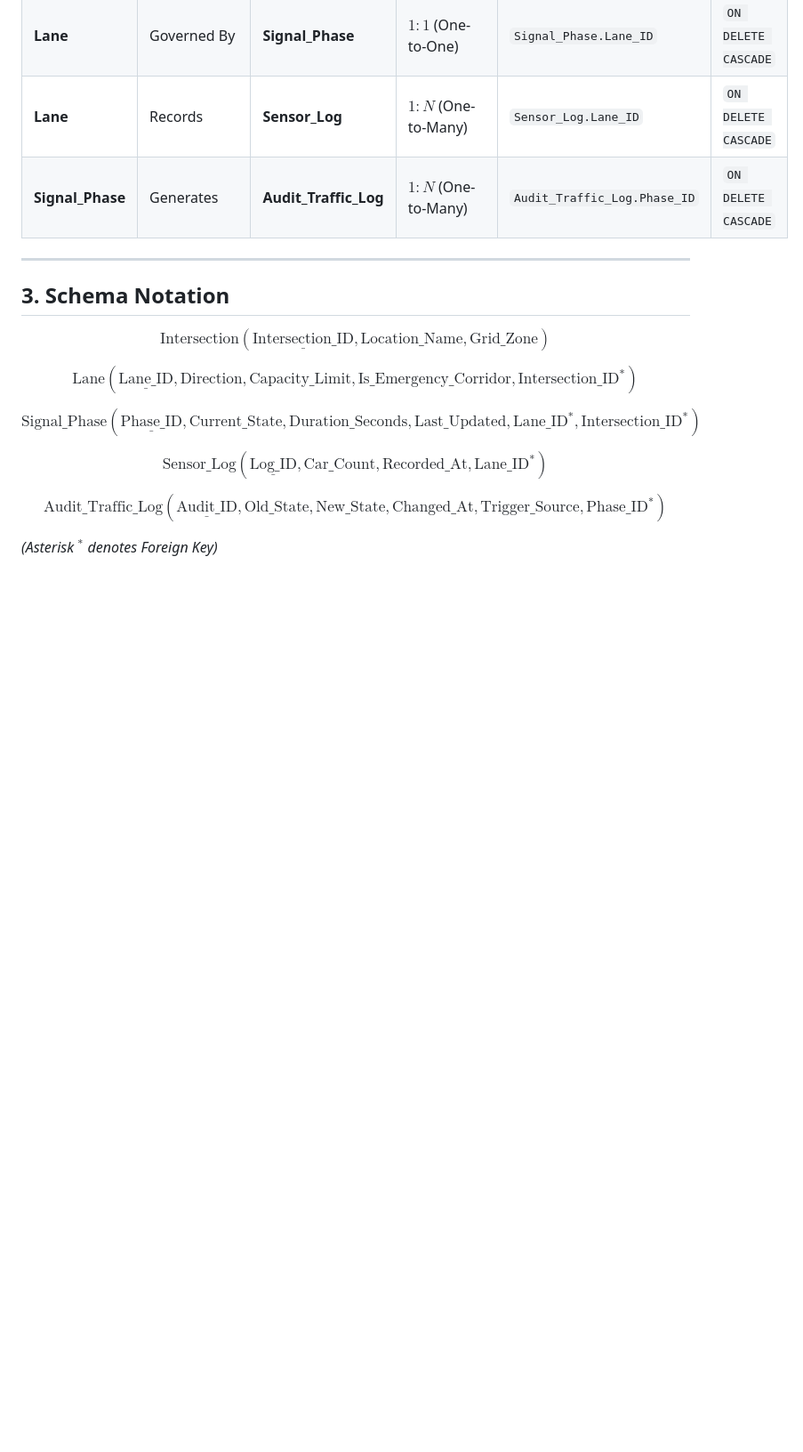
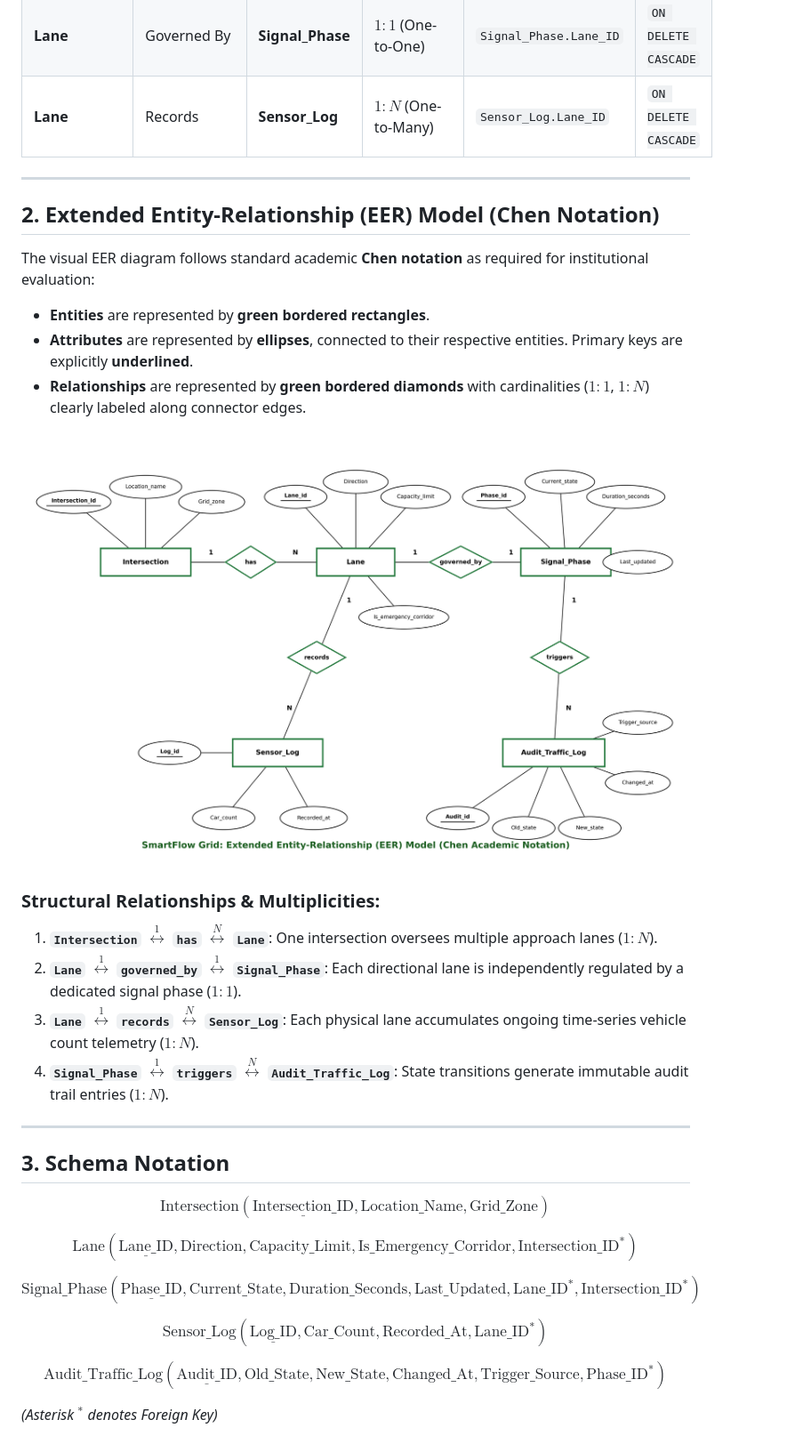
Before and after one commit to TEA-21/DBMS-Case-Study, a Markdown page: docs/02_entities_and_eer_specification.md, the part around the change. Shown: that part at 89% size. Drawn GitHub-style; pictures changed too: docs/figures/SmartFlow_Grid_EER_Diagram.png (added); blank space fills up the shorter version.

Commit message:
docs: add academic Chen notation EER diagram matching institutional reference

```diff
--- a/docs/02_entities_and_eer_specification.md
+++ b/docs/02_entities_and_eer_specification.md
@@ -54,7 +54,22 @@ Maintains an immutable historical record of all signal transitions triggered aut
 | **Intersection** | Has | **Lane** | $1 : N$ (One-to-Many) | `Lane.Intersection_ID` | `ON DELETE CASCADE` |
 | **Lane** | Governed By | **Signal_Phase** | $1 : 1$ (One-to-One) | `Signal_Phase.Lane_ID` | `ON DELETE CASCADE` |
 | **Lane** | Records | **Sensor_Log** | $1 : N$ (One-to-Many) | `Sensor_Log.Lane_ID` | `ON DELETE CASCADE` |
-| **Signal_Phase** | Generates | **Audit_Traffic_Log** | $1 : N$ (One-to-Many) | `Audit_Traffic_Log.Phase_ID` | `ON DELETE CASCADE` |
+---
+
+## 2. Extended Entity-Relationship (EER) Model (Chen Notation)
+
+The visual EER diagram follows standard academic **Chen notation** as required for institutional evaluation:
+- **Entities** are represented by **green bordered rectangles**.
+- **Attributes** are represented by **ellipses**, connected to their respective entities. Primary keys are explicitly **underlined**.
+- **Relationships** are represented by **green bordered diamonds** with cardinalities ($1 : 1$, $1 : N$) clearly labeled along connector edges.
+
+![SmartFlow Grid EER Diagram](figures/SmartFlow_Grid_EER_Diagram.png)
+
+### Structural Relationships & Multiplicities:
+1. **`Intersection` $\stackrel{1}{\longleftrightarrow}$ `has` $\stackrel{N}{\longleftrightarrow}$ `Lane`**: One intersection oversees multiple approach lanes ($1:N$).
+2. **`Lane` $\stackrel{1}{\longleftrightarrow}$ `governed_by` $\stackrel{1}{\longleftrightarrow}$ `Signal_Phase`**: Each directional lane is independently regulated by a dedicated signal phase ($1:1$).
+3. **`Lane` $\stackrel{1}{\longleftrightarrow}$ `records` $\stackrel{N}{\longleftrightarrow}$ `Sensor_Log`**: Each physical lane accumulates ongoing time-series vehicle count telemetry ($1:N$).
+4. **`Signal_Phase` $\stackrel{1}{\longleftrightarrow}$ `triggers` $\stackrel{N}{\longleftrightarrow}$ `Audit_Traffic_Log`**: State transitions generate immutable audit trail entries ($1:N$).
 
 ---
 
```
Also changed, not shown: EER example.png (added), docs/SmartFlow_Grid_EER_Diagram.png (added), 2 other files.
